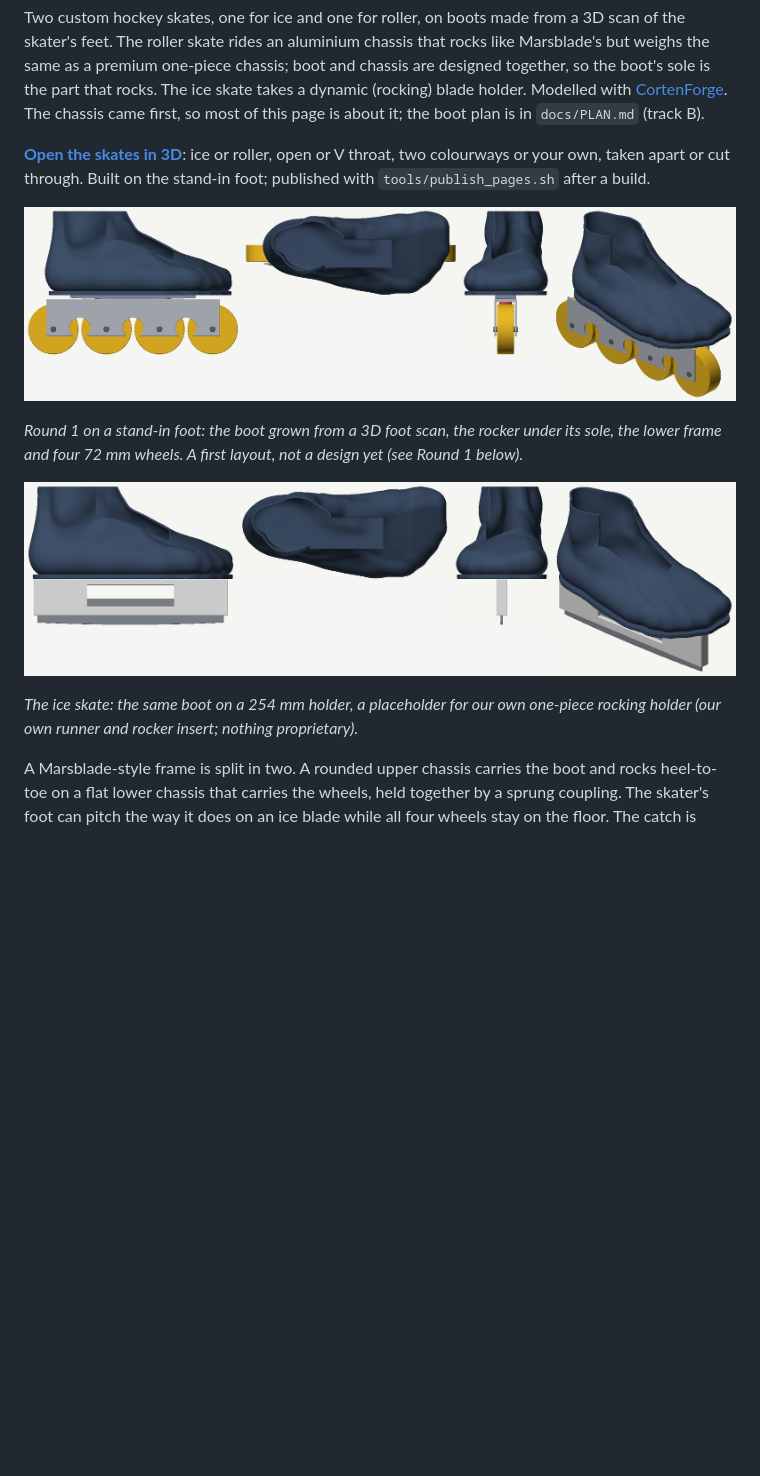
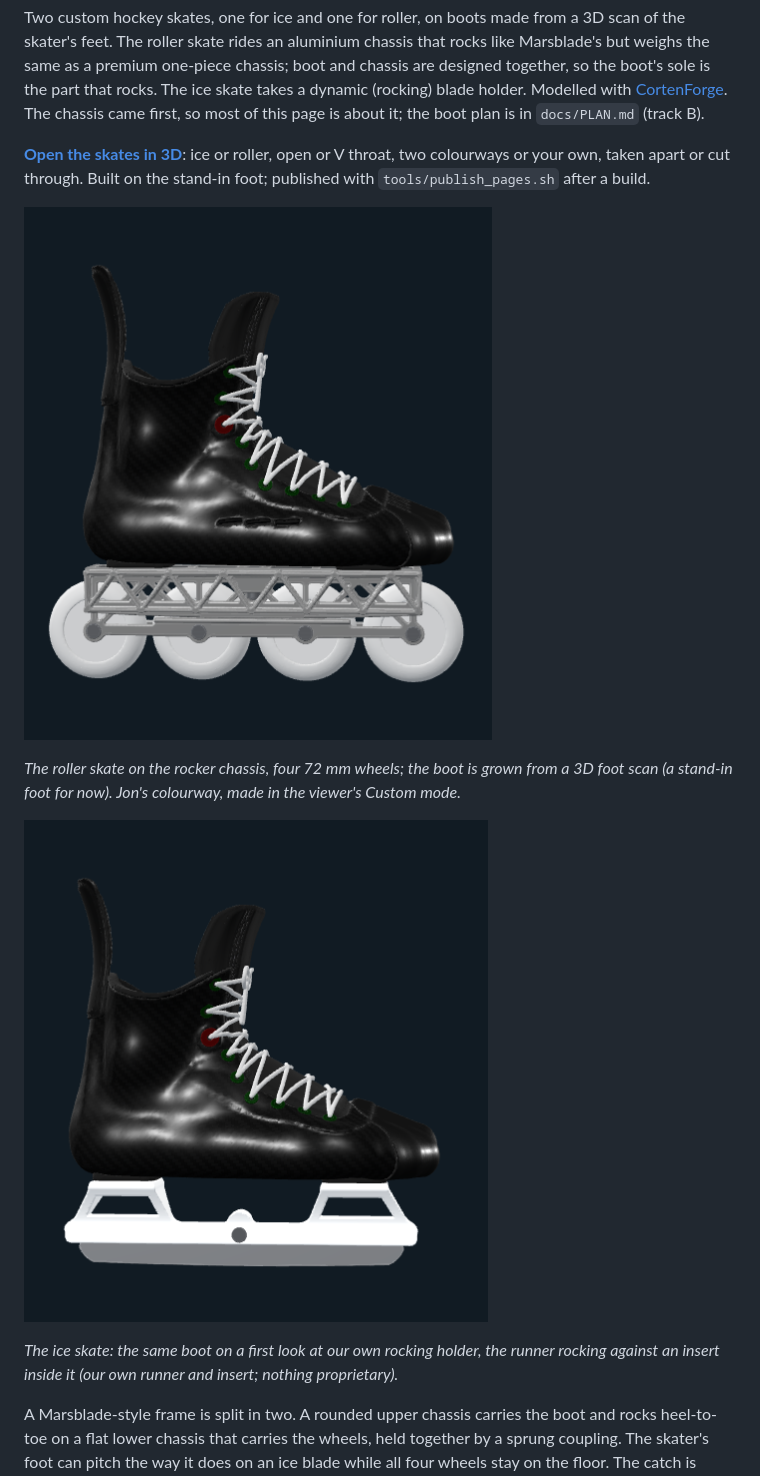
Before and after one commit to YoungMoolahBaby/custom-skate, a Markdown page: README.md, the part around the change. GitHub-like rendering; pictures changed too: docs/skate/custom_ice.png (added), docs/skate/custom_roller.png (added); blank space fills up the shorter version.

Commit message:
README: Jon's custom colourway at the top, roller and ice
The two round-1 renders give way to side views of both skates from the
viewer's Custom mode (docs/skate/custom_*.png); round 1 stays in docs/round1/.

Co-Authored-By: Claude Opus 5.5 <noreply@anthropic.com>

```diff
--- a/README.md
+++ b/README.md
@@ -11,15 +11,15 @@ is about it; the boot plan is in `docs/PLAN.md` (track B).
 V throat, two colourways or your own, taken apart or cut through. Built on the stand-in foot;
 published with `tools/publish_pages.sh` after a build.
 
-![The roller skate, round 1: boot, rocker, lower frame and wheels, from the side, above, the front and three-quarters](docs/round1/roller_skate.png)
+![The roller skate from the side: a black carbon boot with white laces and green eyelets on a grey truss chassis with four white wheels](docs/skate/custom_roller.png)
 
-*Round 1 on a stand-in foot: the boot grown from a 3D foot scan, the rocker under its sole, the
-lower frame and four 72 mm wheels. A first layout, not a design yet (see Round 1 below).*
+*The roller skate on the rocker chassis, four 72 mm wheels; the boot is grown from a 3D foot
+scan (a stand-in foot for now). Jon's colourway, made in the viewer's Custom mode.*
 
-![The ice skate, round 1: the same boot on a holder placeholder and runner, from the side, above, the front and three-quarters](docs/round1/ice_skate.png)
+![The ice skate from the side: the same black boot on a white holder with a steel runner](docs/skate/custom_ice.png)
 
-*The ice skate: the same boot on a 254 mm holder, a placeholder for our own one-piece rocking
-holder (our own runner and rocker insert; nothing proprietary).*
+*The ice skate: the same boot on a first look at our own rocking holder, the runner rocking
+against an insert inside it (our own runner and insert; nothing proprietary).*
 
 A Marsblade-style frame is split in two. A rounded upper chassis carries the boot and rocks
 heel-to-toe on a flat lower chassis that carries the wheels, held together by a sprung coupling.
```
